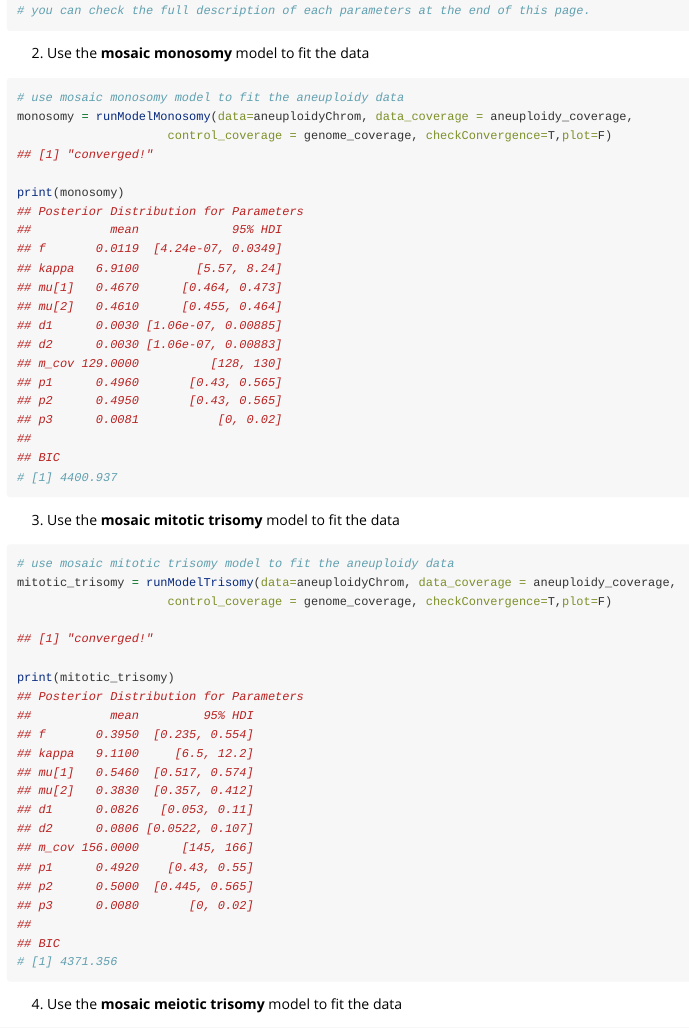
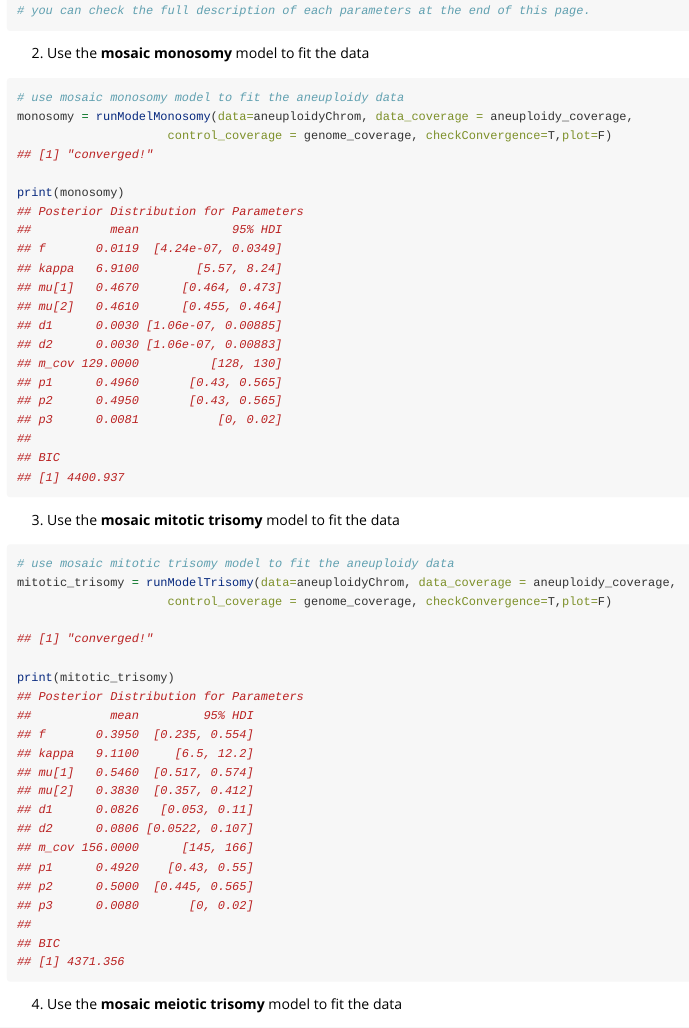
Before and after one commit to ykong2/MADSEQ, an R Markdown document (vignettes/MADSEQ-vignette.Rmd): the page in a window 1100 px wide, from 3340 px down. Rendered offline with R 4.5, knitr and Pandoc, with nearby package versions; long lines of code are wrapped.

Commit message:
updated documentation

````diff
--- a/vignettes/MADSEQ-vignette.Rmd
+++ b/vignettes/MADSEQ-vignette.Rmd
@@ -151,7 +151,7 @@ print(monosomy)
 ## p3      0.0081           [0, 0.02]
 ##
 ## BIC
-# [1] 4400.937
+## [1] 4400.937
 ```
 
 3. Use the **mosaic mitotic trisomy** model to fit the data
@@ -177,7 +177,7 @@ print(mitotic_trisomy)
 ## p3      0.0080       [0, 0.02]
 ##
 ## BIC
-# [1] 4371.356
+## [1] 4371.356
 ```
 
 4. Use the **mosaic meiotic trisomy** model to fit the data
````
Also changed, not shown: 1 other file.
